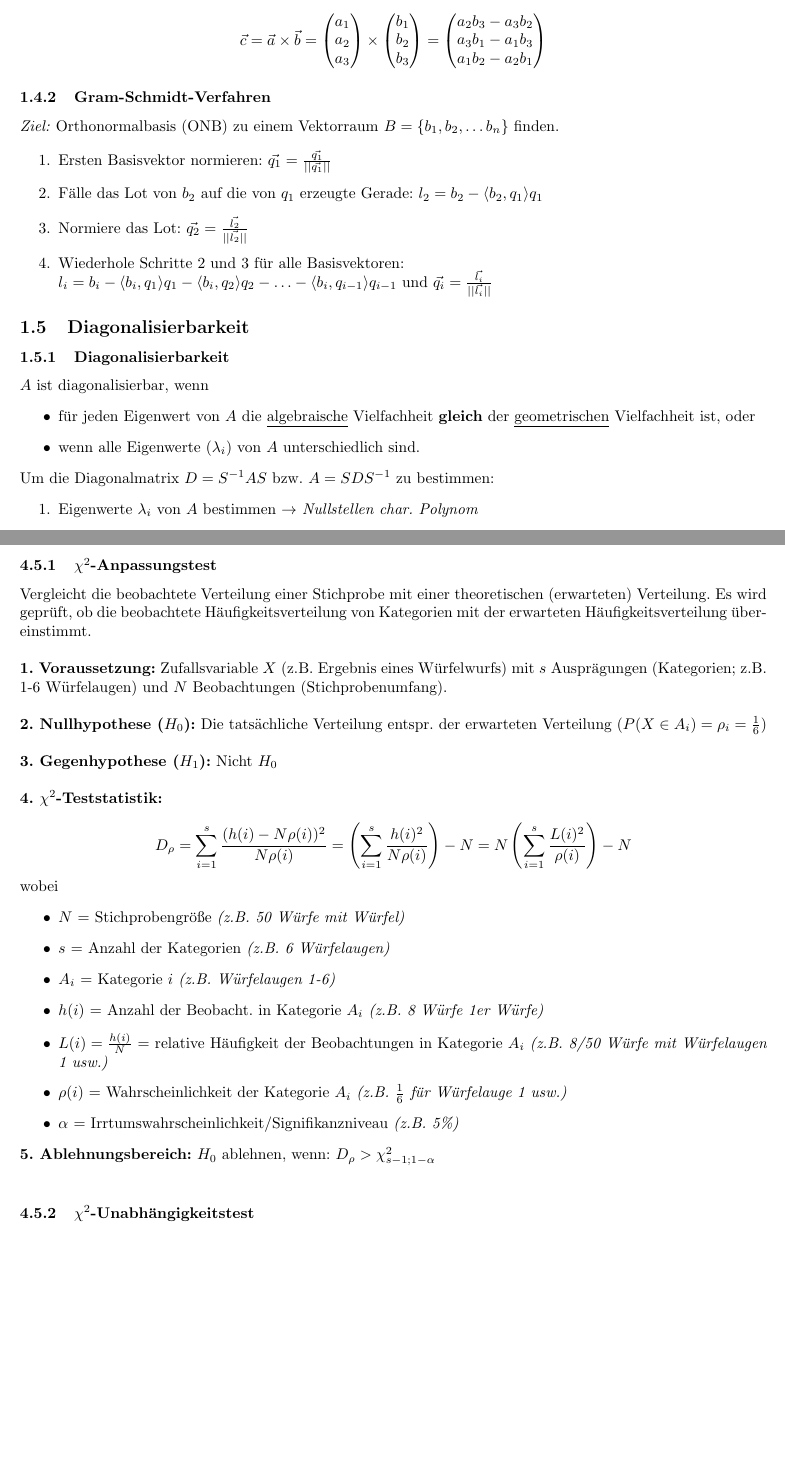
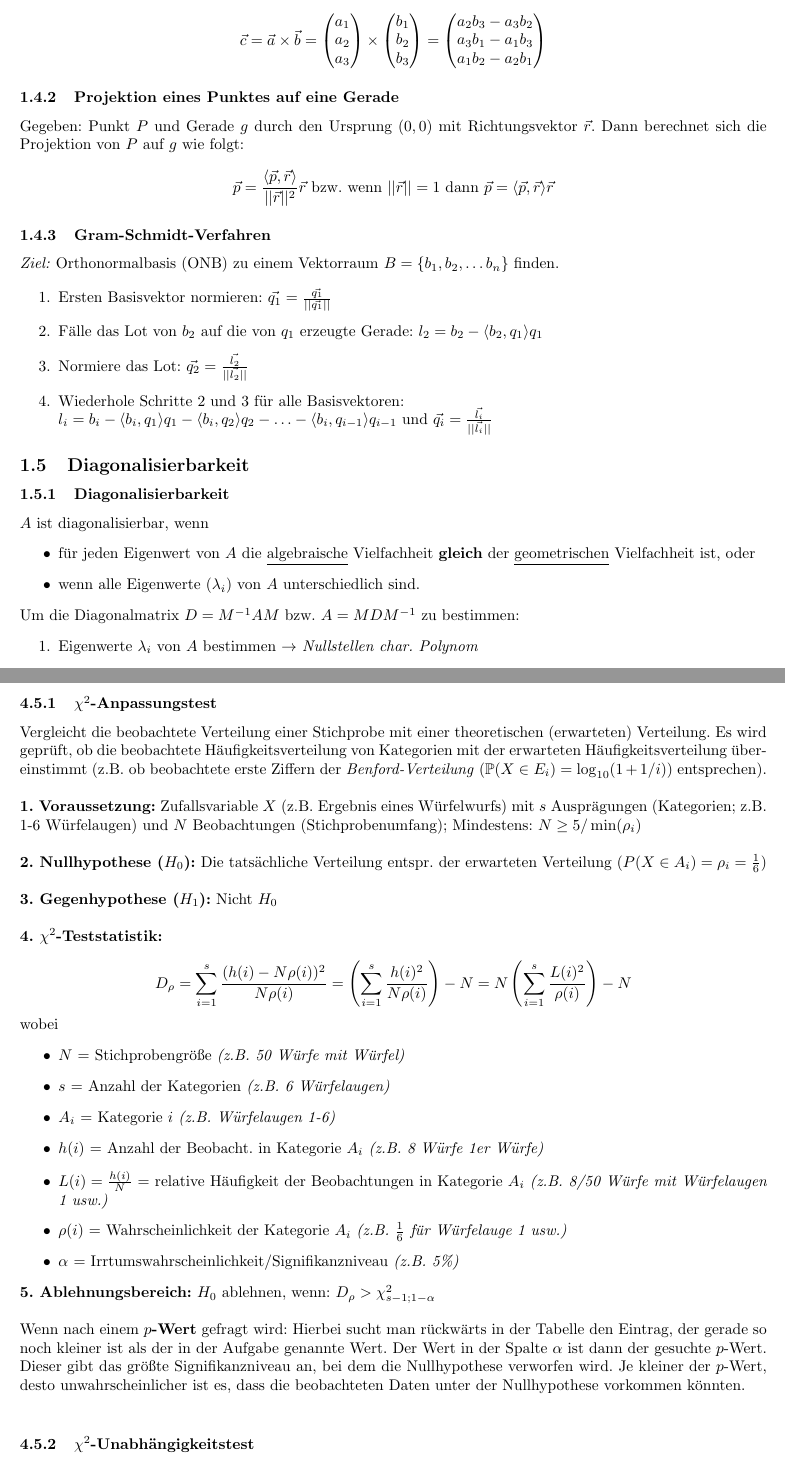
Before and after one commit to PommesKlaus/MatheDS, a LaTeX document (main.tex, which reads lineareAlgebra/Diagonalisierbarkeit.tex, lineareAlgebra/OrthogonaleMatrizen.tex, statistik/ChiQuadrat.tex): two parts of pages 3 and 16 of 19, joined at a grey line, cut so that both start at the same text, the shorter picture padded with empty space. Compiled offline with pdfLaTeX.

Commit message:
Add packages and content for projection and orthogonal matrices

```diff
--- a/lineareAlgebra/Diagonalisierbarkeit.tex
+++ b/lineareAlgebra/Diagonalisierbarkeit.tex
@@ -7,10 +7,10 @@
     \item wenn alle Eigenwerte (\(\lambda_i\)) von \(A\) unterschiedlich sind.
 \end{itemize}
 
-Um die Diagonalmatrix \(D = S^{-1}AS\) bzw. \(A=SDS^{-1}\) zu bestimmen:
+Um die Diagonalmatrix \(D = M^{-1}AM\) bzw. \(A=MDM^{-1}\) zu bestimmen:
 \begin{enumerate}
     \item Eigenwerte \(\lambda_i\) von \(A\) bestimmen \(\rightarrow\) \textit{Nullstellen char. Polynom}
-    \item Eigenvektoren \(\vec{v_i}\) zu \(\lambda_i\) bestimmen \(\rightarrow\) \textit{Spalten der Matrix S}
+    \item Eigenvektoren \(\vec{v_i}\) zu \(\lambda_i\) bestimmen \(\rightarrow\) \textit{Spalten der Matrix M}
     \item Diagonalmatrix \(D = diag(\lambda_1, \lambda_2, \hdots \lambda_i)\) bestimmen
 \end{enumerate}
 
--- a/lineareAlgebra/OrthogonaleMatrizen.tex
+++ b/lineareAlgebra/OrthogonaleMatrizen.tex
@@ -33,6 +33,14 @@ Für \(\vec{a} \bot \vec{b}\) ergibt sich \(\vec{c}\) mit \(\vec{c} \bot \vec{a}
     \end{pmatrix}
 \end{equation*}
 
+\subsubsection{Projektion eines Punktes auf eine Gerade}
+
+Gegeben: Punkt \(P\) und Gerade \(g\) durch den Ursprung \((0,0)\) mit Richtungsvektor \(\vec{r}\). Dann berechnet sich die Projektion von \(P\) auf \(g\) wie folgt:
+
+\begin{equation*}
+    \vec{p} = \frac{\langle \vec{p}, \vec{r} \rangle}{||\vec{r}||^2} \vec{r} \text{  bzw. wenn } ||\vec{r}||=1 \text{ dann } \vec{p} = \langle \vec{p}, \vec{r} \rangle \vec{r}
+\end{equation*}
+
 \subsubsection{Gram-Schmidt-Verfahren}
 \textit{Ziel:} Orthonormalbasis (ONB) zu einem Vektorraum \(B=\{b_1, b_2, \hdots b_n\}\) finden.
 
--- a/main.tex
+++ b/main.tex
@@ -24,6 +24,7 @@
 %\usetikzlibrary{shapes,arrows,positioning}
 \usetikzlibrary{automata,arrows,positioning,calc}
 \setlength{\parindent}{0em}
+\usepackage[absolute,overlay]{textpos}
 \begin{document}
 
 \include{lineareAlgebra/lineareAlgebra}
--- a/statistik/ChiQuadrat.tex
+++ b/statistik/ChiQuadrat.tex
@@ -23,10 +23,10 @@
 Vergleicht die beobachtete Verteilung einer Stichprobe mit
 einer theoretischen (erwarteten) Verteilung. Es wird geprüft,
 ob die beobachtete Häufigkeitsverteilung von Kategorien mit der
-erwarteten Häufigkeitsverteilung übereinstimmt.\\
+erwarteten Häufigkeitsverteilung übereinstimmt (z.B. ob beobachtete erste Ziffern der \emph{Benford-Verteilung} (\(\mathbb{P}(X\in E_i) = \log_{10}(1+1/i)\)) entsprechen).\\
 
 \textbf{1. Voraussetzung:} Zufallsvariable \(X\) (z.B. Ergebnis eines Würfelwurfs) mit \(s\) Ausprägungen
-(Kategorien; z.B. 1-6 Würfelaugen) und \(N\) Beobachtungen (Stichprobenumfang).\\
+(Kategorien; z.B. 1-6 Würfelaugen) und \(N\) Beobachtungen (Stichprobenumfang); Mindestens: \(N\geq 5 / \min(\rho_i)\)\\
 
 \textbf{2. Nullhypothese (\(H_0\)):} Die tatsächliche Verteilung entspr. der erwarteten Verteilung (\(P(X \in A_i)=\rho_i=\frac{1}{6}\))\\
 
@@ -50,6 +50,8 @@ wobei
 
 \textbf{5. Ablehnungsbereich:} \(H_0\) ablehnen, wenn:  \(D_{\rho} > \chi^2_{s-1;1-\alpha}\)\\
 
+
+Wenn nach einem \textbf{\(p\)-Wert} gefragt wird: Hierbei sucht man rückwärts in der Tabelle den Eintrag, der gerade so noch kleiner ist als der in der Aufgabe genannte Wert. Der Wert in der Spalte \(\alpha\) ist dann der gesuchte \(p\)-Wert. Dieser gibt das größte Signifikanzniveau an, bei dem die Nullhypothese verworfen wird. Je kleiner der \(p\)-Wert, desto unwahrscheinlicher ist es, dass die beobachteten Daten unter der Nullhypothese vorkommen könnten.\\
 
 \subsubsection{\(\chi^2\)-Unabhängigkeitstest}
 
```
Also changed, not shown: optimierung/konvex.tex (+2 -2 lines), statistik/parameterschätzung.tex (+5 -2 lines), statistik/verteilungen.tex (+1 -0 lines), main.pdf, lineareAlgebra/Diagonalisierbarkeit.tex (2 more changed lines), statistik/ChiQuadrat.tex (2 more changed lines), 1 other file.
